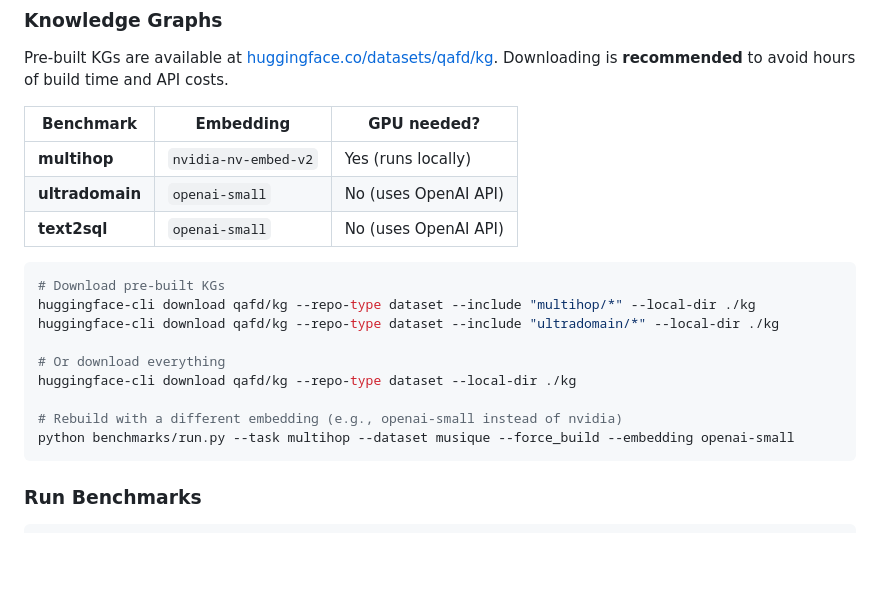
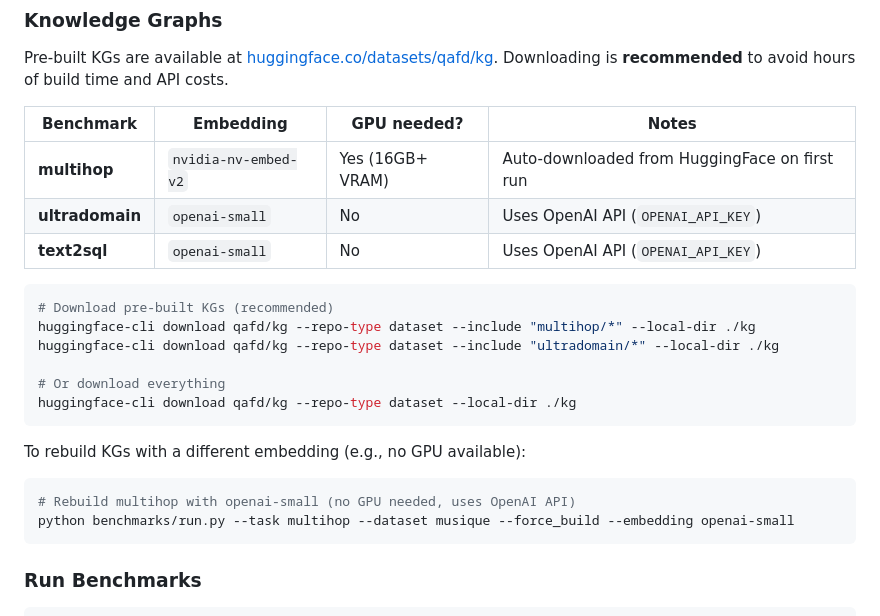
Before and after one commit to Tarzanagh/QAFD-RAG, a Markdown page: README.md, the part around the change. Rendered like a GitHub page; blank space fills up the shorter version.

Commit message:
README: clarify nvidia-nv-embed-v2 auto-downloads, GPU requirements

````diff
--- a/README.md
+++ b/README.md
@@ -152,21 +152,25 @@ All benchmarks can also be run through `./run.sh` (always uses entity graph):
 
 Pre-built KGs are available at [huggingface.co/datasets/qafd/kg](https://huggingface.co/datasets/qafd/kg). Downloading is **recommended** to avoid hours of build time and API costs.
 
-| Benchmark | Embedding | GPU needed? |
-|-----------|-----------|-------------|
-| **multihop** | `nvidia-nv-embed-v2` | Yes (runs locally) |
-| **ultradomain** | `openai-small` | No (uses OpenAI API) |
-| **text2sql** | `openai-small` | No (uses OpenAI API) |
+| Benchmark | Embedding | GPU needed? | Notes |
+|-----------|-----------|-------------|-------|
+| **multihop** | `nvidia-nv-embed-v2` | Yes (16GB+ VRAM) | Auto-downloaded from HuggingFace on first run |
+| **ultradomain** | `openai-small` | No | Uses OpenAI API (`OPENAI_API_KEY`) |
+| **text2sql** | `openai-small` | No | Uses OpenAI API (`OPENAI_API_KEY`) |
 
 ```bash
-# Download pre-built KGs
+# Download pre-built KGs (recommended)
 huggingface-cli download qafd/kg --repo-type dataset --include "multihop/*" --local-dir ./kg
 huggingface-cli download qafd/kg --repo-type dataset --include "ultradomain/*" --local-dir ./kg
 
 # Or download everything
 huggingface-cli download qafd/kg --repo-type dataset --local-dir ./kg
+```
 
-# Rebuild with a different embedding (e.g., openai-small instead of nvidia)
+To rebuild KGs with a different embedding (e.g., no GPU available):
+
+```bash
+# Rebuild multihop with openai-small (no GPU needed, uses OpenAI API)
 python benchmarks/run.py --task multihop --dataset musique --force_build --embedding openai-small
 ```
 
````
